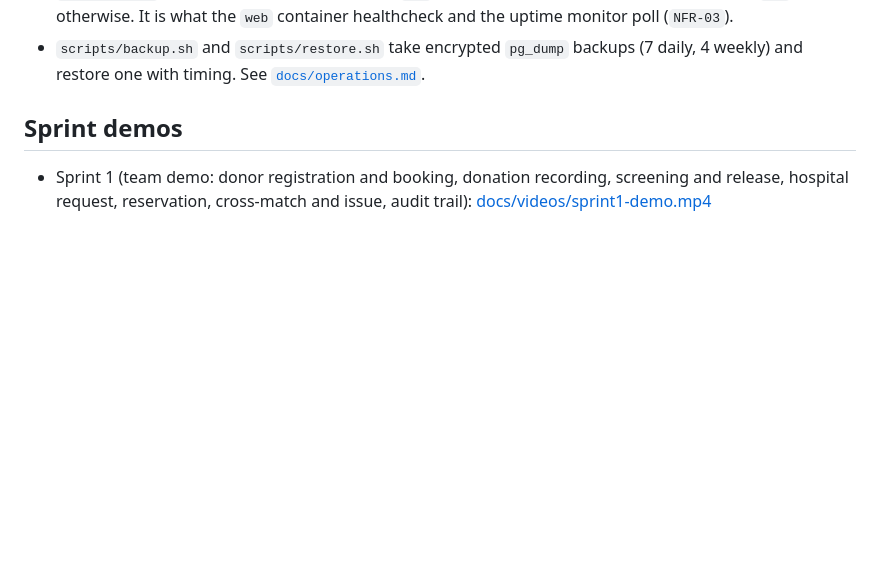
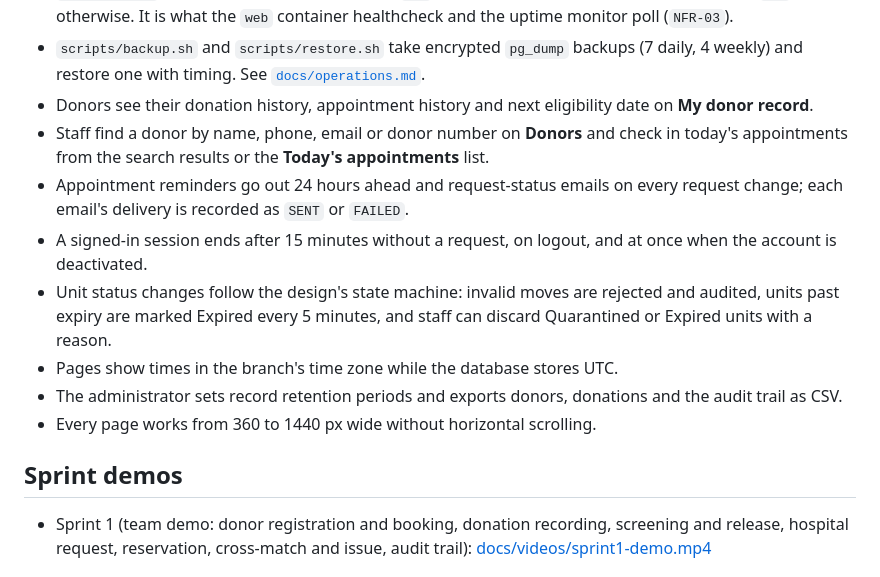
Before and after one commit to Atomos-Tech/Blood-Bank-Management-System, a Markdown page: blood-bank-management-system/README.md, the part around the change. Rendered like a GitHub page; blank space fills up the shorter version.

```diff
--- a/blood-bank-management-system/README.md
+++ b/blood-bank-management-system/README.md
@@ -19,6 +19,14 @@ A Django academic implementation of the submitted Blood Bank Management System s
 - Five reports at `/reports/` — inventory, expiry, donations, blood requests and audit trail — filtered by date range and branch and downloadable as CSV. A hospital account sees only availability and its own requests; asking for another report by name is denied and audited.
 - `GET /health/` is unauthenticated and returns `200` while the application and database are up, `503` otherwise. It is what the `web` container healthcheck and the uptime monitor poll (`NFR-03`).
 - `scripts/backup.sh` and `scripts/restore.sh` take encrypted `pg_dump` backups (7 daily, 4 weekly) and restore one with timing. See [`docs/operations.md`](../docs/operations.md).
+- Donors see their donation history, appointment history and next eligibility date on **My donor record**.
+- Staff find a donor by name, phone, email or donor number on **Donors** and check in today's appointments from the search results or the **Today's appointments** list.
+- Appointment reminders go out 24 hours ahead and request-status emails on every request change; each email's delivery is recorded as `SENT` or `FAILED`.
+- A signed-in session ends after 15 minutes without a request, on logout, and at once when the account is deactivated.
+- Unit status changes follow the design's state machine: invalid moves are rejected and audited, units past expiry are marked Expired every 5 minutes, and staff can discard Quarantined or Expired units with a reason.
+- Pages show times in the branch's time zone while the database stores UTC.
+- The administrator sets record retention periods and exports donors, donations and the audit trail as CSV.
+- Every page works from 360 to 1440 px wide without horizontal scrolling.
 
 ## Sprint demos
 
```
Also changed, not shown: docs/REQUIREMENTS_AND_TASKS_STATUS.md (+14 -4 lines), docs/deviations.md (+5 -5 lines).
